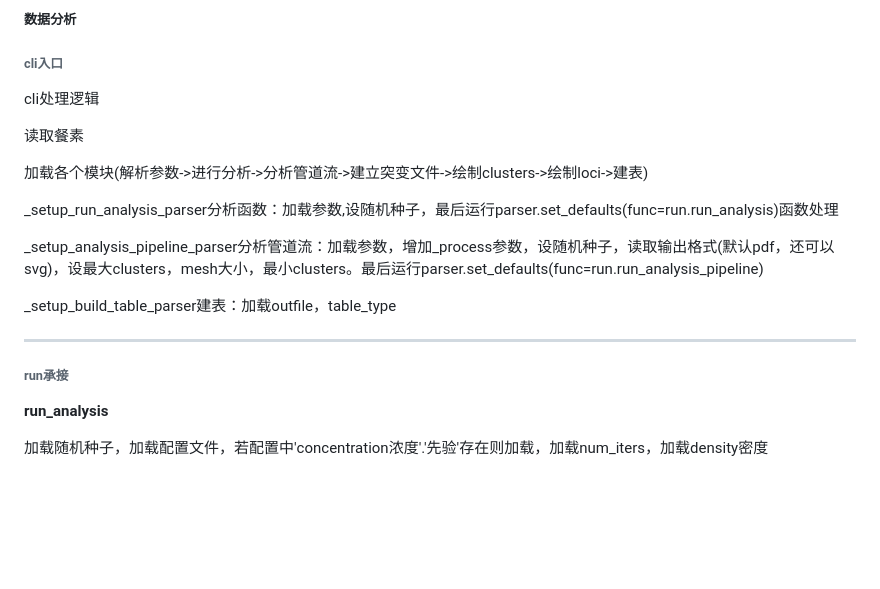
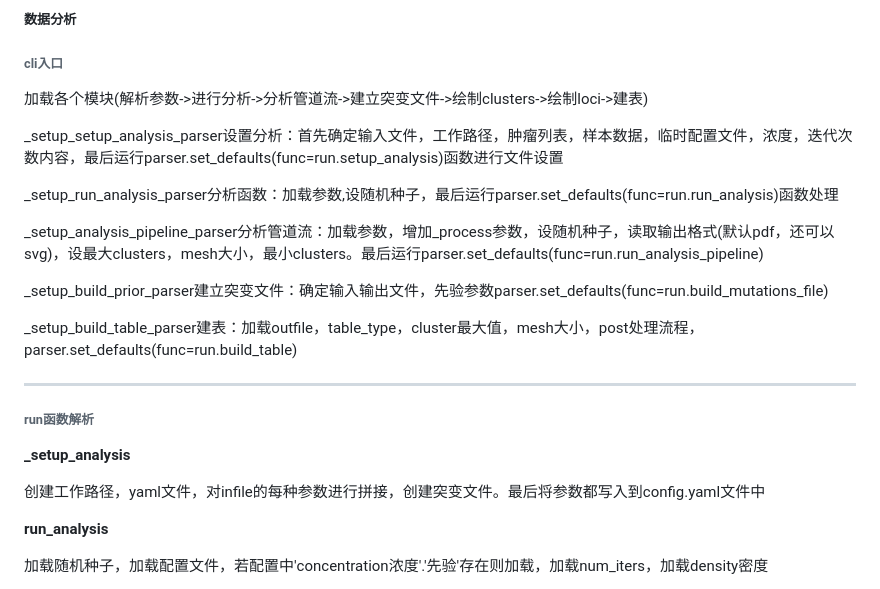
Before and after one commit to Proletariat-Programmer/DataMask, a Markdown page: README.md, the part around the change printed below. Rendered like a GitHub page; blank space fills up the shorter version.

```diff
--- a/README.md
+++ b/README.md
@@ -60,21 +60,25 @@
 
 ###### cli入口
 
-cli处理逻辑
+加载各个模块(解析参数->进行分析->分析管道流->建立突变文件->绘制clusters->绘制loci->建表)
 
-读取餐素
-
-加载各个模块(解析参数->进行分析->分析管道流->建立突变文件->绘制clusters->绘制loci->建表)
+_setup_setup_analysis_parser设置分析：首先确定输入文件，工作路径，肿瘤列表，样本数据，临时配置文件，浓度，迭代次数内容，最后运行parser.set_defaults(func=run.setup_analysis)函数进行文件设置
 
 _setup_run_analysis_parser分析函数：加载参数,设随机种子，最后运行parser.set_defaults(func=run.run_analysis)函数处理
 
 _setup_analysis_pipeline_parser分析管道流：加载参数，增加_process参数，设随机种子，读取输出格式(默认pdf，还可以svg)，设最大clusters，mesh大小，最小clusters。最后运行parser.set_defaults(func=run.run_analysis_pipeline)
 
-_setup_build_table_parser建表：加载outfile，table_type
+_setup_build_prior_parser建立突变文件：确定输入输出文件，先验参数parser.set_defaults(func=run.build_mutations_file)
+
+_setup_build_table_parser建表：加载outfile，table_type，cluster最大值，mesh大小，post处理流程，parser.set_defaults(func=run.build_table)
 
 ---
 
-###### run承接
+###### run函数解析
+
+**_setup_analysis**
+
+创建工作路径，yaml文件，对infile的每种参数进行拼接，创建突变文件。最后将参数都写入到config.yaml文件中
 
 **run_analysis**
 
```
Also changed, not shown: other parts of README.md (+26 -10 lines), picture/s.png (added).
